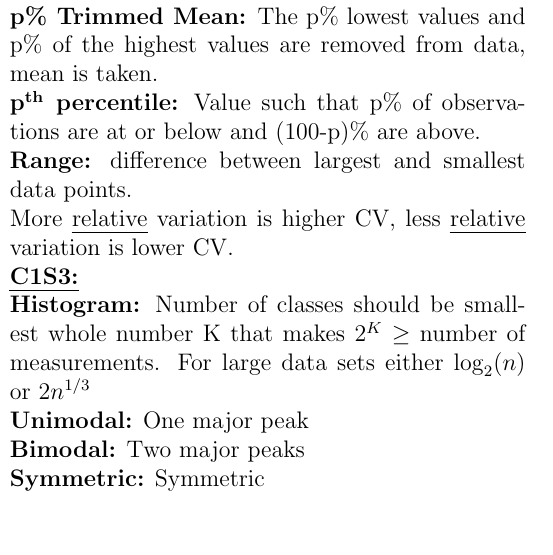
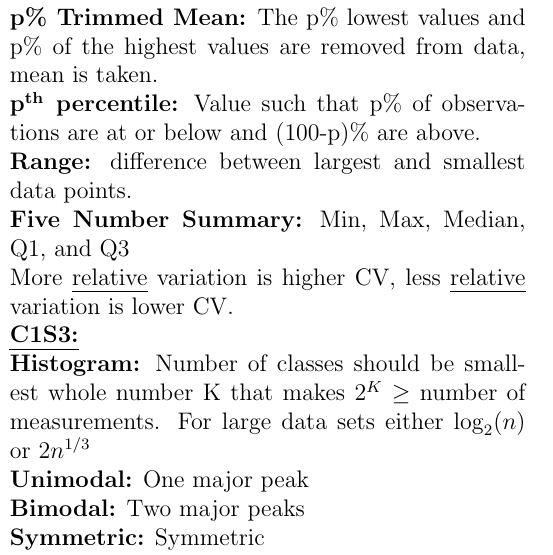
Before and after one commit to coopermor/STAT4033Exam1, a LaTeX document (NotesSheet.tex): part of one column of page 1 of 2, cut so that both start at the same text, the shorter picture padded with empty space. Compiled offline with pdfLaTeX.

Commit message:
Added 5 number summary

```diff
--- a/NotesSheet.tex
+++ b/NotesSheet.tex
@@ -74,6 +74,7 @@ Exam 1 Notes \hfill Name: \uline{Cooper Morris}
 \textbf{p\% Trimmed Mean:} The p\% lowest values and p\% of the highest values are removed from data, mean is taken.\\
 \textbf{p\textsuperscript{th} percentile:} Value such that p\% of observations are at or below and (100-p)\% are above.\\
 \textbf{Range:} difference between largest and smallest data points.\\
+\textbf{Five Number Summary:} Min, Max, Median, Q1, and Q3\\
 More \uline{relative} variation is higher CV, less \uline{relative} variation is lower CV.\\
 \textbf{\uline{C1S3:}}\\
 \textbf{Histogram:} Number of classes should be smallest whole number K that makes $2^K \geq$ number of measurements. For large data sets either $\log_2(n)$ or $2n^{1/3}$\\
```
Also changed, not shown: NotesSheet.pdf.
